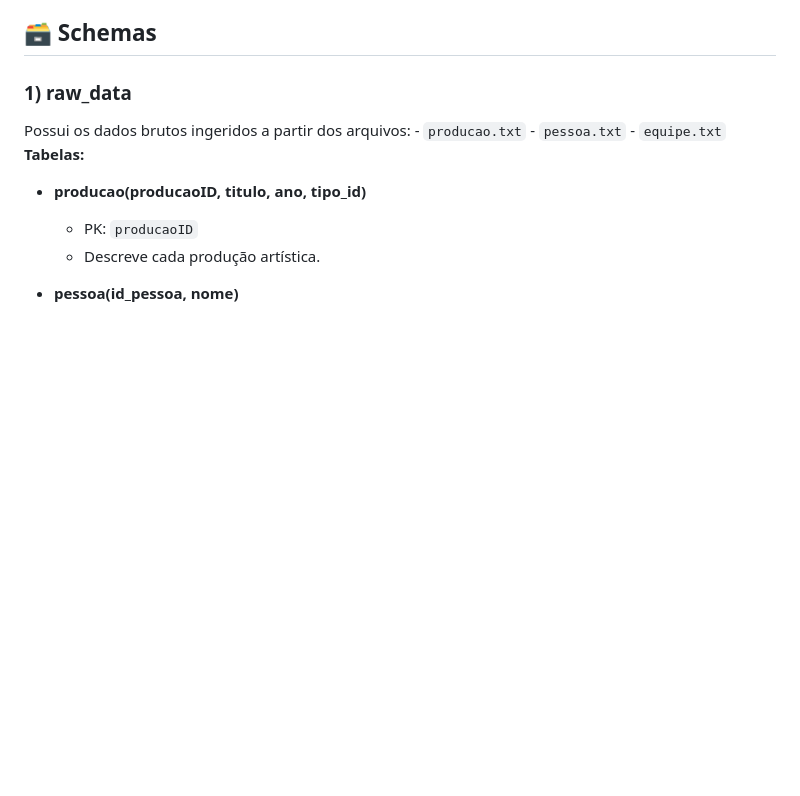
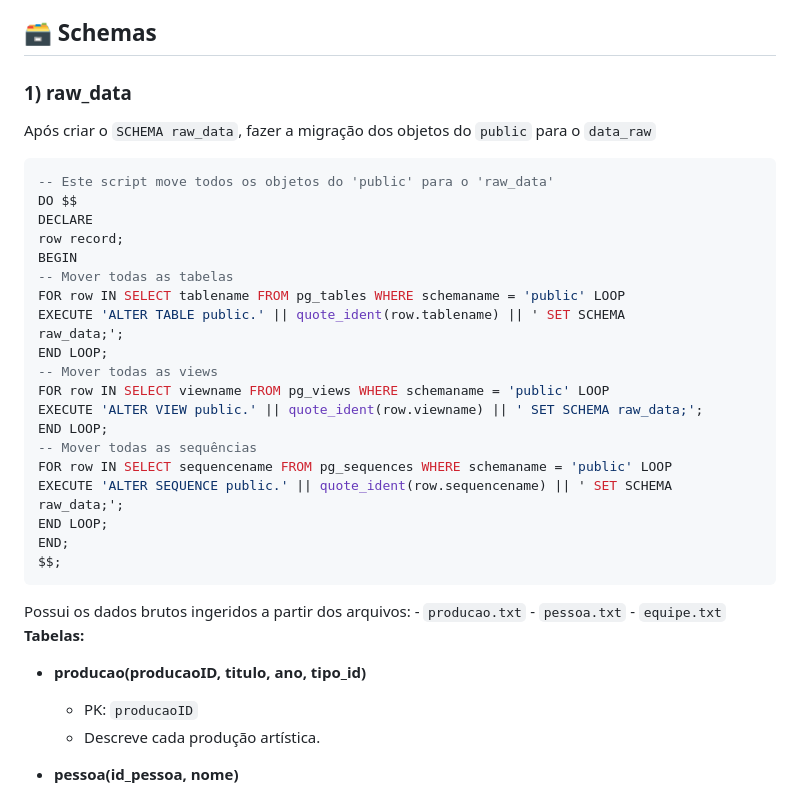
Before and after one commit to RafaelQuirino/dba_postgresql, a Markdown page: homework/docs/documentacao_esquema.md, the part around the change. GitHub-like rendering; blank space fills up the shorter version.

Commit message:
Update documentacao_esquema.md migration from public to data_raw

````diff
--- a/homework/docs/documentacao_esquema.md
+++ b/homework/docs/documentacao_esquema.md
@@ -9,6 +9,30 @@ Documentar os schemas do banco de dados tem como objetivo definir claramente o p
 
 ## 🗃️ Schemas
 ### 1) raw_data
+Após criar o ```SCHEMA raw_data```, fazer a migração dos objetos do ```public``` para o ```data_raw```
+```sql
+-- Este script move todos os objetos do 'public' para o 'raw_data'
+DO $$
+DECLARE
+row record;
+BEGIN
+-- Mover todas as tabelas
+FOR row IN SELECT tablename FROM pg_tables WHERE schemaname = 'public' LOOP
+EXECUTE 'ALTER TABLE public.' || quote_ident(row.tablename) || ' SET SCHEMA
+raw_data;';
+END LOOP;
+-- Mover todas as views
+FOR row IN SELECT viewname FROM pg_views WHERE schemaname = 'public' LOOP
+EXECUTE 'ALTER VIEW public.' || quote_ident(row.viewname) || ' SET SCHEMA raw_data;';
+END LOOP;
+-- Mover todas as sequências
+FOR row IN SELECT sequencename FROM pg_sequences WHERE schemaname = 'public' LOOP
+EXECUTE 'ALTER SEQUENCE public.' || quote_ident(row.sequencename) || ' SET SCHEMA
+raw_data;';
+END LOOP;
+END;
+$$;
+```
 Possui os dados brutos ingeridos a partir dos arquivos:
     - ```producao.txt```
     - ```pessoa.txt```
````
